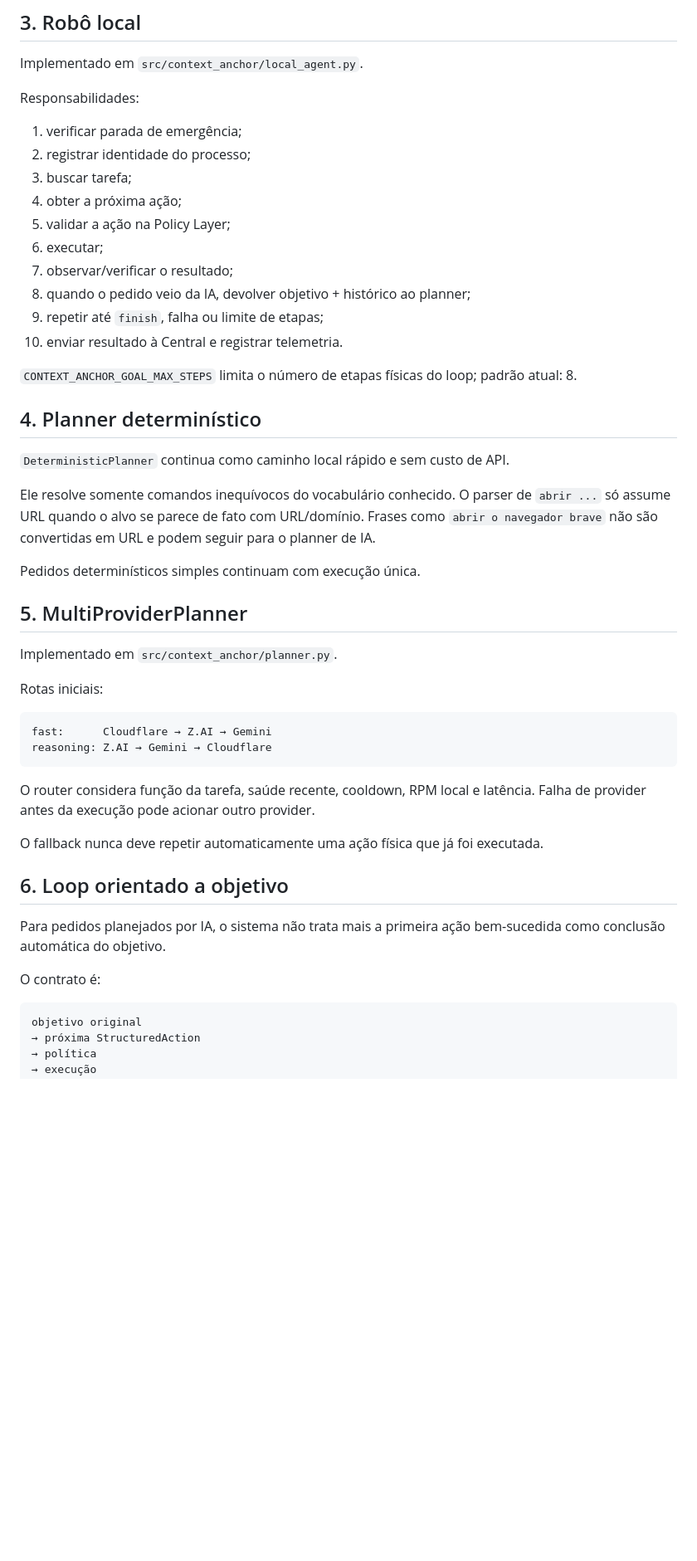
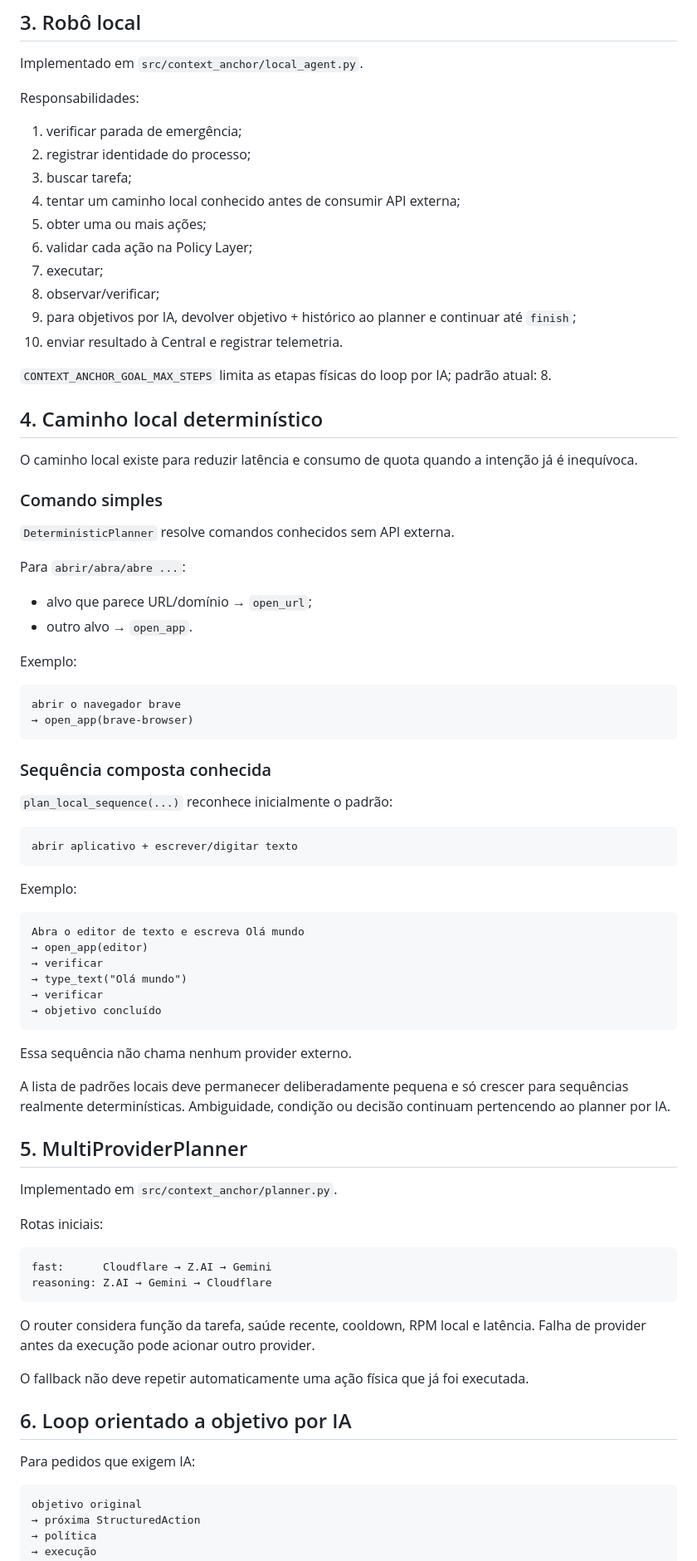
Before and after one commit to leon337/project-memory, a Markdown page: docs/ARCHITECTURE.md, the part around one of its changes. Shown at 83% size. GitHub-like rendering; blank space fills up the shorter version.

Commit message:
Document local sequence fast path and Unicode typing

````diff
--- a/docs/ARCHITECTURE.md
+++ b/docs/ARCHITECTURE.md
@@ -75,23 +77,58 @@ Responsabilidades:
 1. verificar parada de emergência;
 2. registrar identidade do processo;
 3. buscar tarefa;
-4. obter a próxima ação;
-5. validar a ação na Policy Layer;
-6. executar;
-7. observar/verificar o resultado;
-8. quando o pedido veio da IA, devolver objetivo + histórico ao planner;
-9. repetir até `finish`, falha ou limite de etapas;
+4. tentar um caminho local conhecido antes de consumir API externa;
+5. obter uma ou mais ações;
+6. validar cada ação na Policy Layer;
+7. executar;
+8. observar/verificar;
+9. para objetivos por IA, devolver objetivo + histórico ao planner e continuar até `finish`;
 10. enviar resultado à Central e registrar telemetria.
 
-`CONTEXT_ANCHOR_GOAL_MAX_STEPS` limita o número de etapas físicas do loop; padrão atual: 8.
+`CONTEXT_ANCHOR_GOAL_MAX_STEPS` limita as etapas físicas do loop por IA; padrão atual: 8.
 
-## 4. Planner determinístico
+## 4. Caminho local determinístico
 
-`DeterministicPlanner` continua como caminho local rápido e sem custo de API.
+O caminho local existe para reduzir latência e consumo de quota quando a intenção já é inequívoca.
 
-Ele resolve somente comandos inequívocos do vocabulário conhecido. O parser de `abrir ...` só assume URL quando o alvo se parece de fato com URL/domínio. Frases como `abrir o navegador brave` não são convertidas em URL e podem seguir para o planner de IA.
+### Comando simples
 
-Pedidos determinísticos simples continuam com execução única.
+`DeterministicPlanner` resolve comandos conhecidos sem API externa.
+
+Para `abrir/abra/abre ...`:
+
+- alvo que parece URL/domínio → `open_url`;
+- outro alvo → `open_app`.
+
+Exemplo:
+
+```text
+abrir o navegador brave
+→ open_app(brave-browser)
+```
+
+### Sequência composta conhecida
+
+`plan_local_sequence(...)` reconhece inicialmente o padrão:
+
+```text
+abrir aplicativo + escrever/digitar texto
+```
+
+Exemplo:
+
+```text
+Abra o editor de texto e escreva Olá mundo
+→ open_app(editor)
+→ verificar
+→ type_text("Olá mundo")
+→ verificar
+→ objetivo concluído
+```
+
+Essa sequência não chama nenhum provider externo.
+
+A lista de padrões locais deve permanecer deliberadamente pequena e só crescer para sequências realmente determinísticas. Ambiguidade, condição ou decisão continuam pertencendo ao planner por IA.
 
 ## 5. MultiProviderPlanner
 
@@ -106,13 +143,11 @@ reasoning: Z.AI → Gemini → Cloudflare
 
 O router considera função da tarefa, saúde recente, cooldown, RPM local e latência. Falha de provider antes da execução pode acionar outro provider.
 
-O fallback nunca deve repetir automaticamente uma ação física que já foi executada.
+O fallback não deve repetir automaticamente uma ação física que já foi executada.
 
-## 6. Loop orientado a objetivo
+## 6. Loop orientado a objetivo por IA
 
-Para pedidos planejados por IA, o sistema não trata mais a primeira ação bem-sucedida como conclusão automática do objetivo.
-
-O contrato é:
+Para pedidos que exigem IA:
 
 ```text
 objetivo original
````
Also changed, not shown: other parts of docs/ARCHITECTURE.md (+48 -55 lines).
